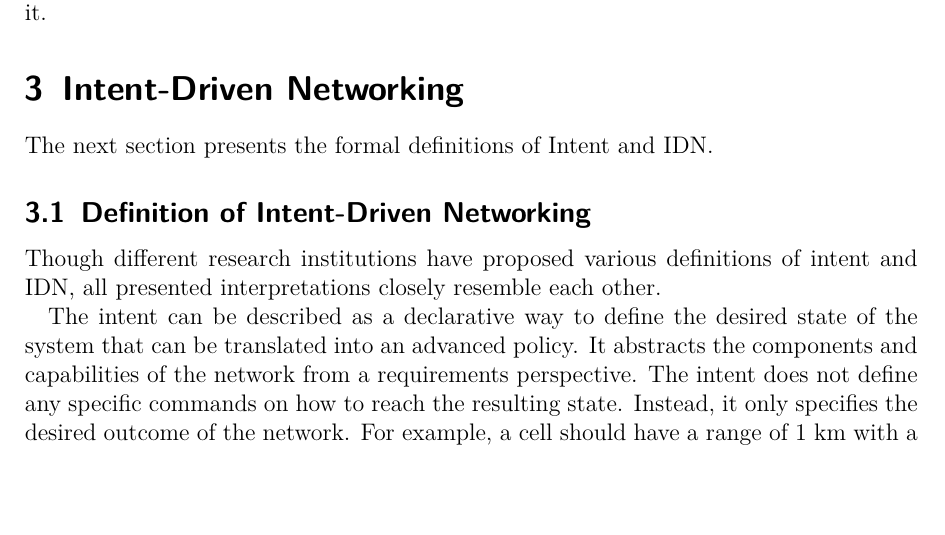
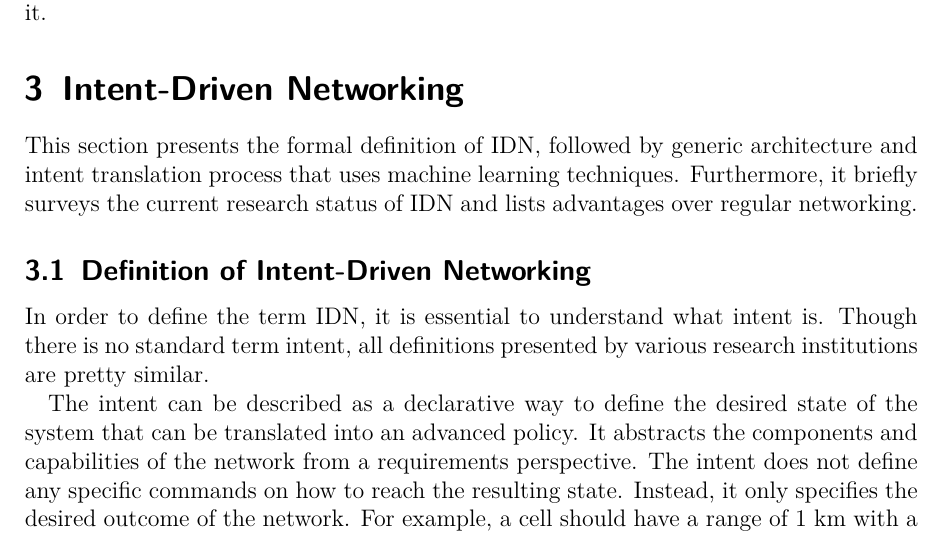
Before and after one commit to kolesnykovVladyslav/Key-Challenges-for-Intent-Driven-Mobile-Network-Management, a LaTeX paper (Seminararbeit.tex): part of page 4 of 14, cut so that both start at the same text, the shorter picture padded with empty space. Compiled offline with pdfLaTeX.

Commit message:
small changes in Intent_Driven_Networking section

```diff
--- a/Seminararbeit.tex
+++ b/Seminararbeit.tex
@@ -56,10 +56,10 @@ IDN takes traditional networking management one step further. It builds upon SDN
 
 \section{Intent-Driven Networking}
 \label{sec:Intent_Driven_Networking}
-The next section presents the formal definitions of Intent and IDN.
+This section presents the formal definition of IDN, followed by generic architecture and intent translation process that uses machine learning techniques. Furthermore, it briefly surveys the current research status of IDN and lists advantages over regular networking.
 
 \subsection{Definition of Intent-Driven Networking}
-Though different research institutions have proposed various definitions of intent and IDN, all presented interpretations closely resemble each other.
+In order to define the term IDN, it is essential to understand what intent is. Though there is no standard term intent, all definitions presented by various research institutions are pretty similar.
 
 The intent can be described as a declarative way to define the desired state of the system that can be translated into an advanced policy. It abstracts the components and capabilities of the network from a requirements perspective. The intent does not define any specific commands on how to reach the resulting state. Instead, it only specifies the desired outcome of the network. For example, a cell should have a range of 1 km with a data rate of 100 Mbit/s.\cite{Mwanje2021} It means that the network should be able to understand the intent and map it into a specific device-level configurations.  The system automatically observes its current state and adjusts itself to achieve the desired outcome if there are any deviations. \cite[22867]{8968429}
 
```
Also changed, not shown: Seminararbeit.tex (2 more changed lines).
